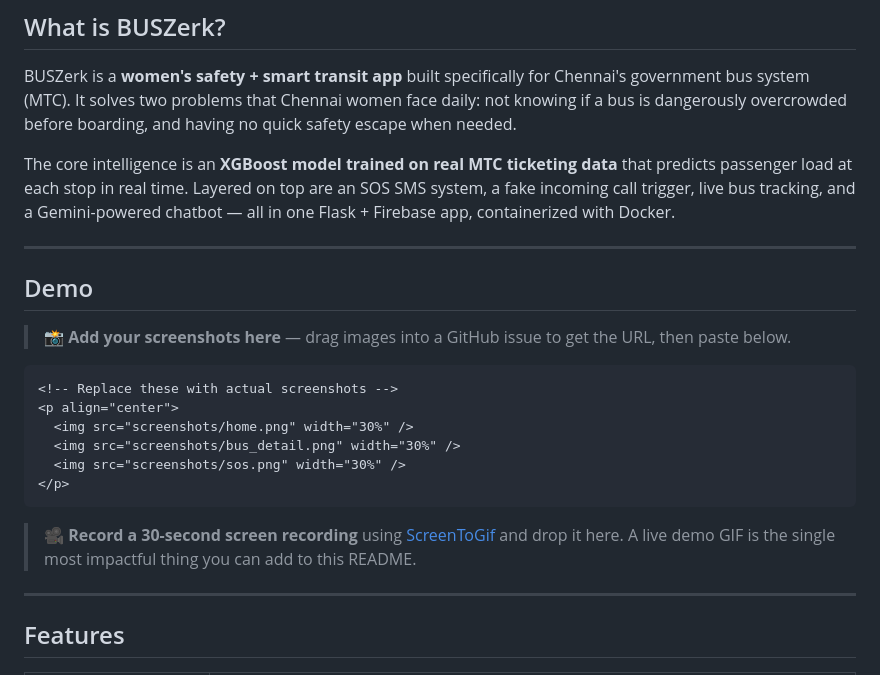
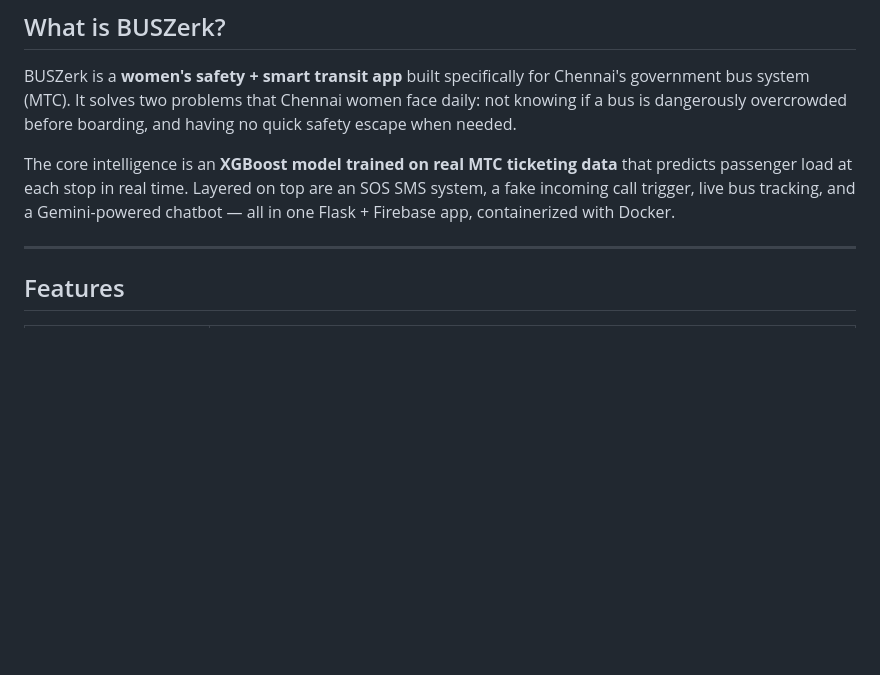
Before and after one commit to Kumar070204/BUSZerk, a Markdown page: README.md, the part around the change. Rendered like a GitHub page; blank space fills up the shorter version.

Commit message:
Remove demo section from README
Removed demo section and instructions for screenshots and recordings.

````diff
--- a/README.md
+++ b/README.md
@@ -37,22 +37,6 @@ The core intelligence is an **XGBoost model trained on real MTC ticketing data**
 
 ---
 
-## Demo
-
-> 📸 **Add your screenshots here** — drag images into a GitHub issue to get the URL, then paste below.
-
-```
-<!-- Replace these with actual screenshots -->
-<p align="center">
-  <img src="screenshots/home.png" width="30%" />
-  <img src="screenshots/bus_detail.png" width="30%" />
-  <img src="screenshots/sos.png" width="30%" />
-</p>
-```
-
-> 🎥 **Record a 30-second screen recording** using [ScreenToGif](https://www.screentogif.com/) and drop it here. A live demo GIF is the single most impactful thing you can add to this README.
-
----
 
 ## Features
 
````
